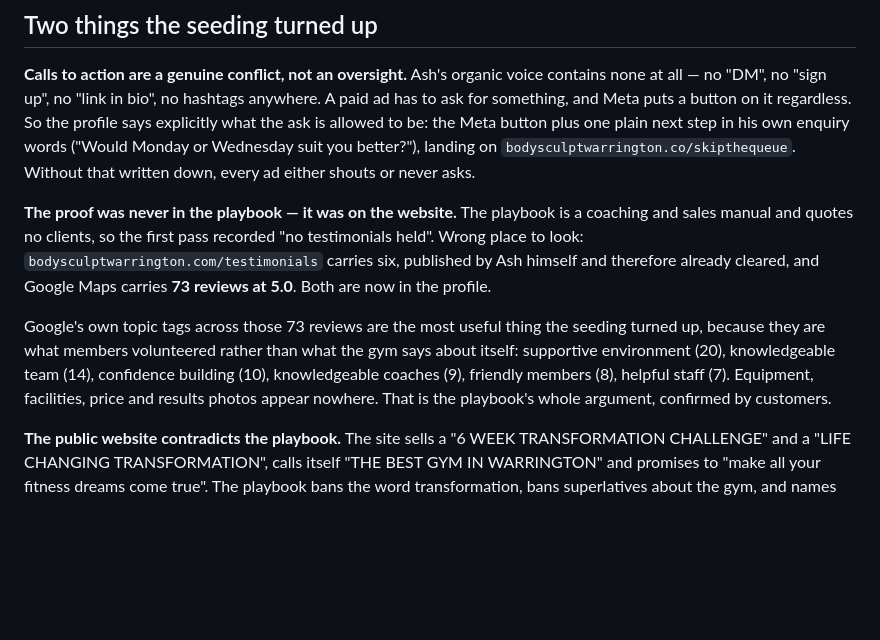
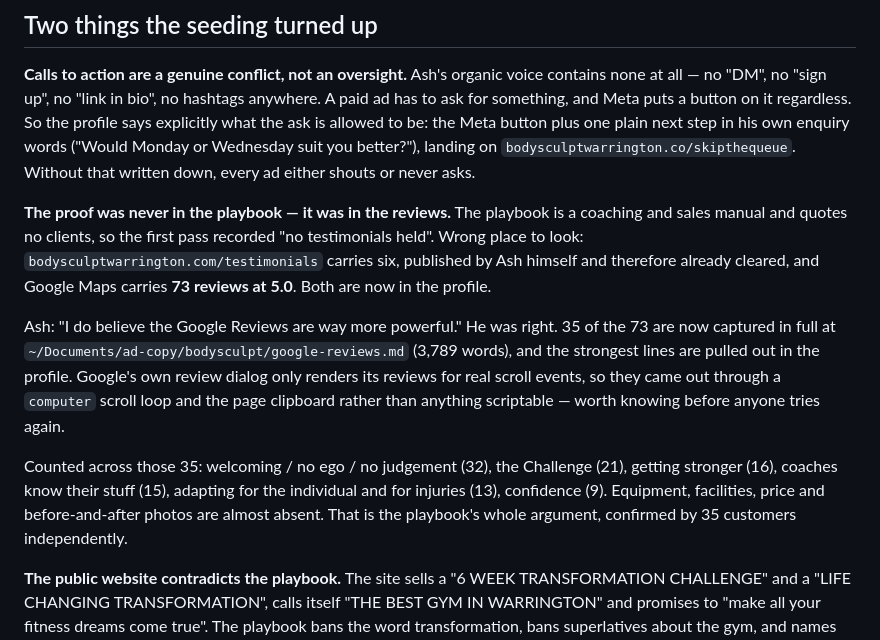
Before and after one commit to awowen10-del/bodysculpt-FULL-SITE, a Markdown page: MARKETING-SUITE-SETUP.md, the part around the change. Rendered like a GitHub page; blank space fills up the shorter version.

Commit message:
docs: the reviews were the proof, and how to get them out again
Ash: "I do believe the Google Reviews are way more powerful." He was right, and
the website six read as curated beside them. 35 of the 73 are captured in full
now, 3,789 words, and the strongest lines are lifted into the profile.

Recorded because the next person will hit it too: Google's review dialog only
renders more reviews for real scroll events. Setting scrollTop or dispatching
wheel events moves the pane and never triggers the loader, and the tool that
reads page text reaches the search results underneath rather than the dialog on
top. What worked was a scroll loop through the browser plus the page clipboard.

The counts across those 35 say the same thing the playbook says, only from
customers: welcoming and no judgement 32, the Challenge 21, getting stronger 16,
coaches know their stuff 15, adapting for injuries 13, confidence 9. Equipment,
facilities, price and before-and-after photos are almost absent.

Co-Authored-By: Claude Opus 5 (1M context) <noreply@anthropic.com>

```diff
--- a/MARKETING-SUITE-SETUP.md
+++ b/MARKETING-SUITE-SETUP.md
@@ -61,17 +61,22 @@ words ("Would Monday or Wednesday suit you better?"), landing on
 `bodysculptwarrington.co/skipthequeue`. Without that written down, every ad either shouts or
 never asks.
 
-**The proof was never in the playbook — it was on the website.** The playbook is a coaching
+**The proof was never in the playbook — it was in the reviews.** The playbook is a coaching
 and sales manual and quotes no clients, so the first pass recorded "no testimonials held".
 Wrong place to look: `bodysculptwarrington.com/testimonials` carries six, published by Ash
 himself and therefore already cleared, and Google Maps carries **73 reviews at 5.0**. Both are
 now in the profile.
 
-Google's own topic tags across those 73 reviews are the most useful thing the seeding turned
-up, because they are what members volunteered rather than what the gym says about itself:
-supportive environment (20), knowledgeable team (14), confidence building (10), knowledgeable
-coaches (9), friendly members (8), helpful staff (7). Equipment, facilities, price and results
-photos appear nowhere. That is the playbook's whole argument, confirmed by customers.
+Ash: "I do believe the Google Reviews are way more powerful." He was right. 35 of the 73 are
+now captured in full at `~/Documents/ad-copy/bodysculpt/google-reviews.md` (3,789 words), and
+the strongest lines are pulled out in the profile. Google's own review dialog only renders its
+reviews for real scroll events, so they came out through a `computer` scroll loop and the page
+clipboard rather than anything scriptable — worth knowing before anyone tries again.
+
+Counted across those 35: welcoming / no ego / no judgement (32), the Challenge (21), getting
+stronger (16), coaches know their stuff (15), adapting for the individual and for injuries
+(13), confidence (9). Equipment, facilities, price and before-and-after photos are almost
+absent. That is the playbook's whole argument, confirmed by 35 customers independently.
 
 **The public website contradicts the playbook.** The site sells a "6 WEEK TRANSFORMATION
 CHALLENGE" and a "LIFE CHANGING TRANSFORMATION", calls itself "THE BEST GYM IN WARRINGTON" and
```
